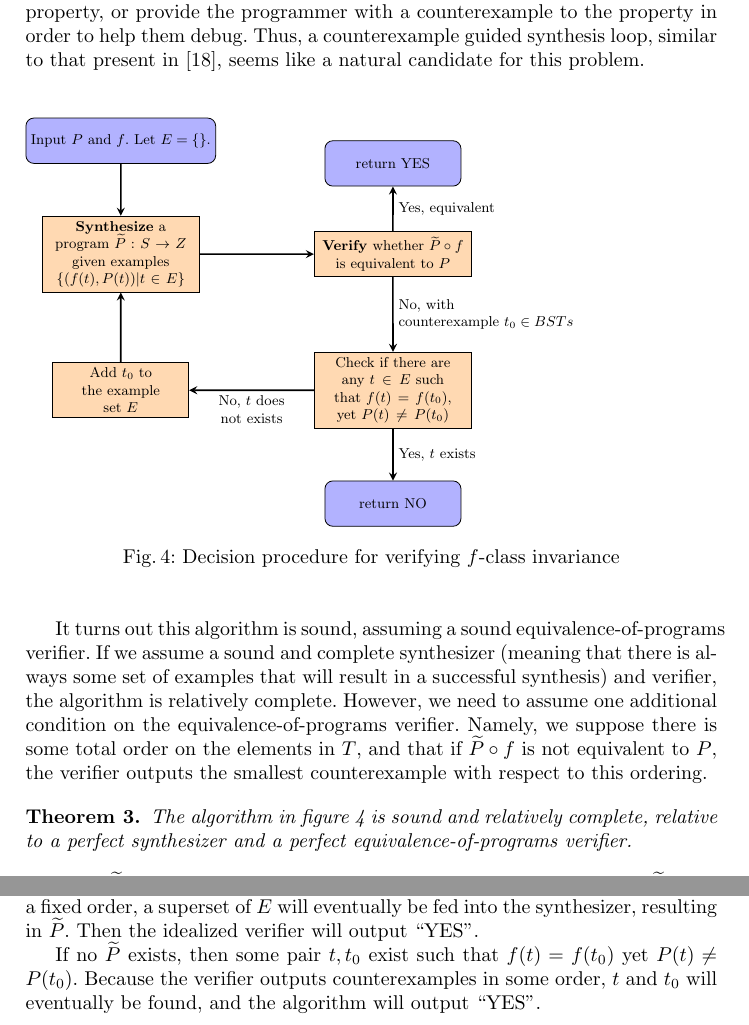
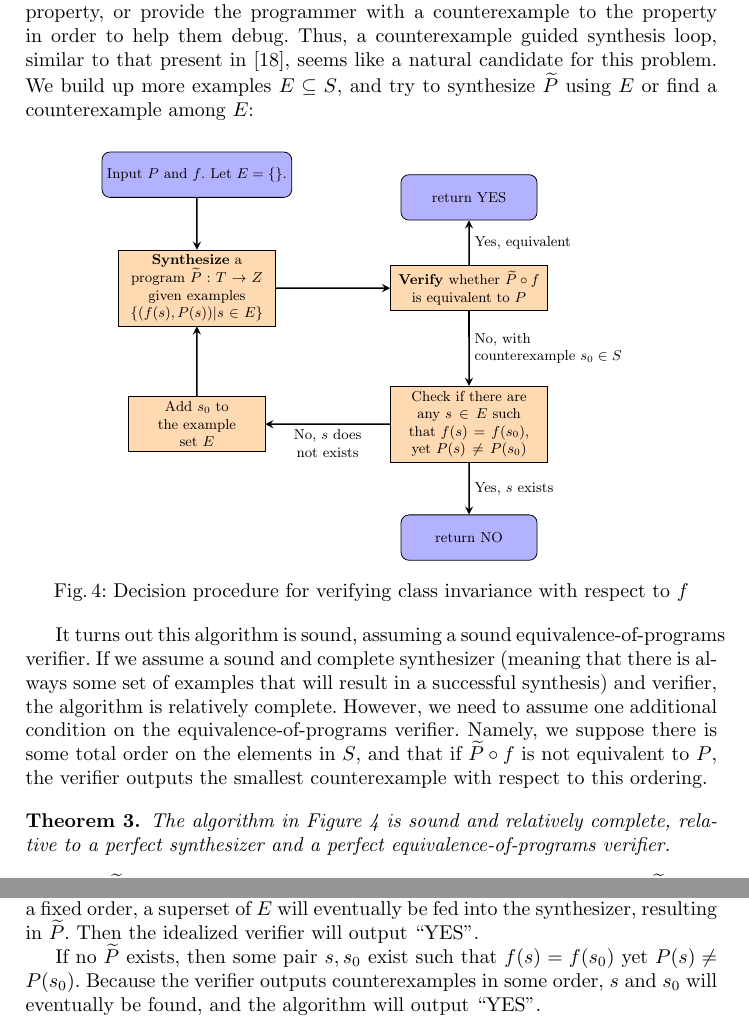
Before and after one commit to ClathomasPrime/StructuralPerturbations, a LaTeX thesis (report/report.tex): two parts of page 9 of 12, joined at a grey line, cut so that both start at the same text. Compiled offline with pdfLaTeX.

Commit message:
Finish and polish

```diff
--- a/report/report.tex
+++ b/report/report.tex
@@ -654,7 +658,10 @@ execution traces.
   Thus, a counterexample guided synthesis loop,
   similar to that present in \cite{solar06},
   seems like a natural candidate for this problem.
+  We build up more examples $E\subseteq S$, and try to synthesize
+  $\widetilde{P}$ using $E$ or find a counterexample among $E$:
 
+  \vspace{-0.1in}
   \begin{figure}[h]
     \tikzstyle{process} = [rectangle, minimum width=3cm, minimum height=1cm,
       text centered, draw=black, fill=orange!30,
@@ -667,14 +674,15 @@ execution traces.
       text centered, draw=black, fill=blue!30]
     \tikzstyle{arrow} = [thick,->,>=stealth]
 
+    \hspace{0.5in}
     \begin{tikzpicture}[node distance=2cm, scale=0.8, every node/.style={scale=0.8}]
       \node (start) [io] {
         Input $P$ and $f$.
         Let $E = \{ \}$.
       };
       \node (synth) [process, below of=start, yshift=-0.5cm] {
-        \textbf{Synthesize} a program $\widetilde{P} : S \to Z$
-        given examples $\{ (f(t), P(t)) | t\in E \}$
+        \textbf{Synthesize} a program $\widetilde{P} : T \to Z$
+        given examples $\{ (f(s), P(s)) | s\in E \}$
       };
       \node (verify) [process, right of=synth, xshift=4cm] {
         \textbf{Verify} whether $\widetilde{P}\circ f$
@@ -684,35 +692,36 @@ execution traces.
         return YES
       };
       \node (check) [process, below of=verify, yshift=-1cm] {
-        Check if there are any $t\in E$ such that
-        $f(t)=f(t_0)$, yet $P(t) \ne P(t_0)$
+        Check if there are any $s\in E$ such that
+        $f(s)=f(s_0)$, yet $P(s) \ne P(s_0)$
       };
       \node (no) [io, below of=check, yshift=-0.5cm] {
         return NO
       };
       \node (add) [smallprocess, below of=synth, yshift=-1cm] {
-        Add $t_0$ to the example set $E$
+        Add $s_0$ to the example set $E$
       };
 
       \draw [arrow] (start) -- (synth);
       \draw [arrow] (synth) -- (verify);
       \draw [arrow] (verify) --
-        node[anchor=west, text width=6cm] {No, with \\ counterexample $t_0\in BSTs$}
+        node[anchor=west, text width=6cm] {No, with \\ counterexample $s_0\in S$}
         (check);
       \draw [arrow] (verify) --
         node[anchor=west, text width=6cm] {Yes, equivalent}
         (yes);
       \draw [arrow] (check) --
-        node[anchor=north, text width=2cm, text centered] {No, $t$ does not exists}
+        node[anchor=north, text width=2cm, text centered] {No, $s$ does not exists}
         (add);
         \draw [arrow] (add) -- (synth);
       \draw [arrow] (check) --
-        node[anchor=west, text width=6cm] {Yes, $t$ exists}
+        node[anchor=west, text width=6cm] {Yes, $s$ exists}
         (no);
     \end{tikzpicture}
-    \caption{Decision procedure for verifying $f$-class invariance}
+    \caption{Decision procedure for verifying class invariance with respect to $f$}
     \label{invarFuncLoop}
   \end{figure}
+  \vspace{-0.2in}
 
   It turns out this algorithm is sound, assuming a sound equivalence-of-programs
   verifier.
@@ -721,13 +730,13 @@ execution traces.
   and verifier, the algorithm is relatively complete.
   However, we need to assume one additional condition on the
   equivalence-of-programs verifier.
-  Namely, we suppose there is some total order on the elements in $T$,
+  Namely, we suppose there is some total order on the elements in $S$,
   and that if $\widetilde{P}\circ f$ is not equivalent to $P$,
   the verifier outputs the smallest counterexample with respect to this
   ordering.
 
   \begin{theorem}
-    The algorithm in figure~\ref{invarFuncLoop} is sound and relatively complete,
+    The algorithm in Figure~\ref{invarFuncLoop} is sound and relatively complete,
     relative to a perfect synthesizer and a perfect equivalence-of-programs
     verifier.
   \end{theorem}
@@ -740,10 +749,10 @@ execution traces.
     resulting in $\widetilde{P}$.
     Then the idealized verifier will output ``YES''.
 
-    If no $\widetilde{P}$ exists, then some pair $t, t_0$ exist
-    such that $f(t)=f(t_0)$ yet $P(t)\ne P(t_0)$.
+    If no $\widetilde{P}$ exists, then some pair $s, s_0$ exist
+    such that $f(s)=f(s_0)$ yet $P(s)\ne P(s_0)$.
     Because the verifier outputs counterexamples in some order,
-    $t$ and $t_0$ will eventually be found, and the algorithm will output ``YES''.
+    $s$ and $s_0$ will eventually be found, and the algorithm will output ``YES''.
   \end{proof}
 
 \appendix
```
Also changed, not shown: report/report.pdf, report/report.tex (52 more changed lines).
